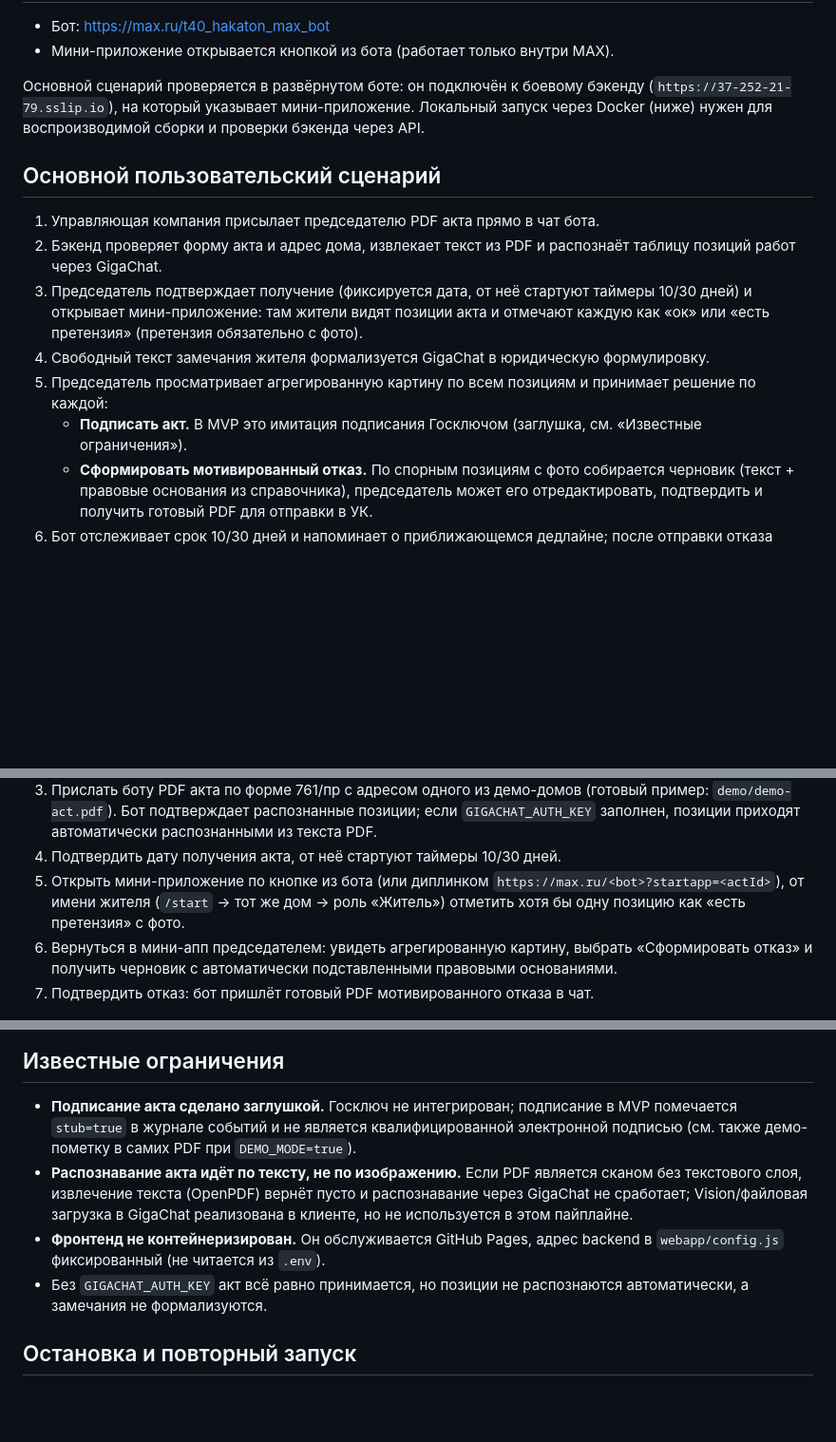
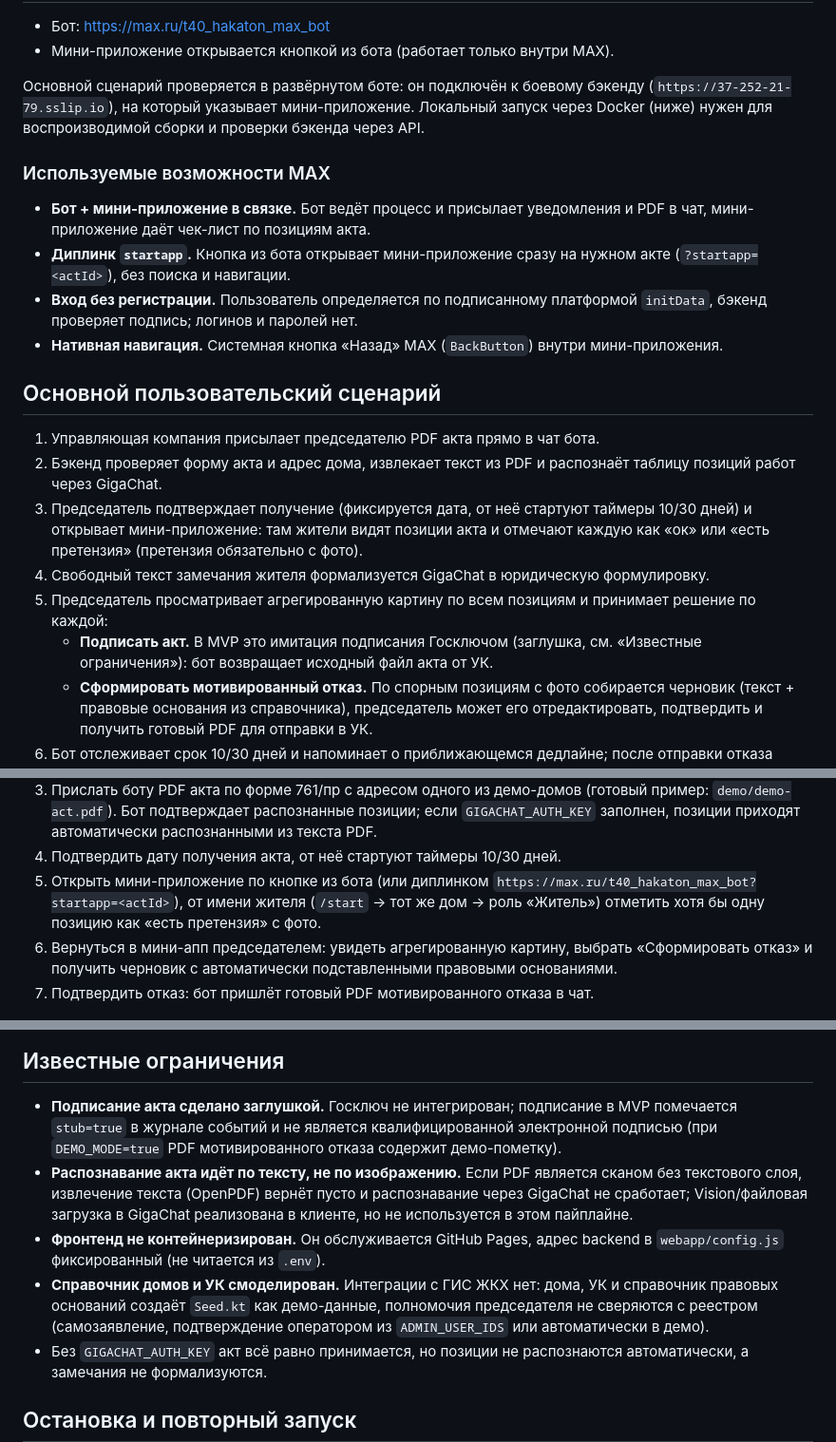
Before and after one commit to dan00ile/MaxHackathon, a Markdown page: README.md, 3 parts joined by grey strips. Shown at 95% size. Drawn GitHub-style; blank space fills up the shorter version.

Commit message:
docs: возможности MAX и демо-данные в README

```diff
--- a/README.md
+++ b/README.md
@@ -20,6 +20,17 @@
 мини-приложение. Локальный запуск через Docker (ниже) нужен для
 воспроизводимой сборки и проверки бэкенда через API.
 
+### Используемые возможности MAX
+
+- **Бот + мини-приложение в связке.** Бот ведёт процесс и присылает
+  уведомления и PDF в чат, мини-приложение даёт чек-лист по позициям акта.
+- **Диплинк `startapp`.** Кнопка из бота открывает мини-приложение сразу на
+  нужном акте (`?startapp=<actId>`), без поиска и навигации.
+- **Вход без регистрации.** Пользователь определяется по подписанному
+  платформой `initData`, бэкенд проверяет подпись; логинов и паролей нет.
+- **Нативная навигация.** Системная кнопка «Назад» MAX (`BackButton`) внутри
+  мини-приложения.
+
 ## Основной пользовательский сценарий
 
 1. Управляющая компания присылает председателю PDF акта прямо в чат бота.
@@ -34,7 +45,7 @@
 5. Председатель просматривает агрегированную картину по всем позициям и
    принимает решение по каждой:
    - **Подписать акт.** В MVP это имитация подписания Госключом (заглушка,
-     см. «Известные ограничения»).
+     см. «Известные ограничения»): бот возвращает исходный файл акта от УК.
    - **Сформировать мотивированный отказ.** По спорным позициям с фото
      собирается черновик (текст + правовые основания из справочника),
      председатель может его отредактировать, подтвердить и получить готовый
@@ -173,7 +184,7 @@ docker compose up --build
    автоматически распознанными из текста PDF.
 4. Подтвердить дату получения акта, от неё стартуют таймеры 10/30 дней.
 5. Открыть мини-приложение по кнопке из бота (или диплинком
-   `https://max.ru/<bot>?startapp=<actId>`), от имени жителя (`/start` →
+   `https://max.ru/t40_hakaton_max_bot?startapp=<actId>`), от имени жителя (`/start` →
    тот же дом → роль «Житель») отметить хотя бы одну позицию как «есть
    претензия» с фото.
 6. Вернуться в мини-апп председателем: увидеть агрегированную картину,
@@ -201,14 +212,18 @@ docker compose up --build
 
 - **Подписание акта сделано заглушкой.** Госключ не интегрирован; подписание
   в MVP помечается `stub=true` в журнале событий и не является
-  квалифицированной электронной подписью (см. также демо-пометку в самих PDF
-  при `DEMO_MODE=true`).
+  квалифицированной электронной подписью (при `DEMO_MODE=true` PDF
+  мотивированного отказа содержит демо-пометку).
 - **Распознавание акта идёт по тексту, не по изображению.** Если PDF является
   сканом без текстового слоя, извлечение текста (OpenPDF) вернёт пусто и
   распознавание через GigaChat не сработает; Vision/файловая загрузка в
   GigaChat реализована в клиенте, но не используется в этом пайплайне.
 - **Фронтенд не контейнеризирован.** Он обслуживается GitHub Pages, адрес
   backend в `webapp/config.js` фиксированный (не читается из `.env`).
+- **Справочник домов и УК смоделирован.** Интеграции с ГИС ЖКХ нет: дома,
+  УК и справочник правовых оснований создаёт `Seed.kt` как демо-данные,
+  полномочия председателя не сверяются с реестром (самозаявление,
+  подтверждение оператором из `ADMIN_USER_IDS` или автоматически в демо).
 - Без `GIGACHAT_AUTH_KEY` акт всё равно принимается, но позиции не
   распознаются автоматически, а замечания не формализуются.
 
```
